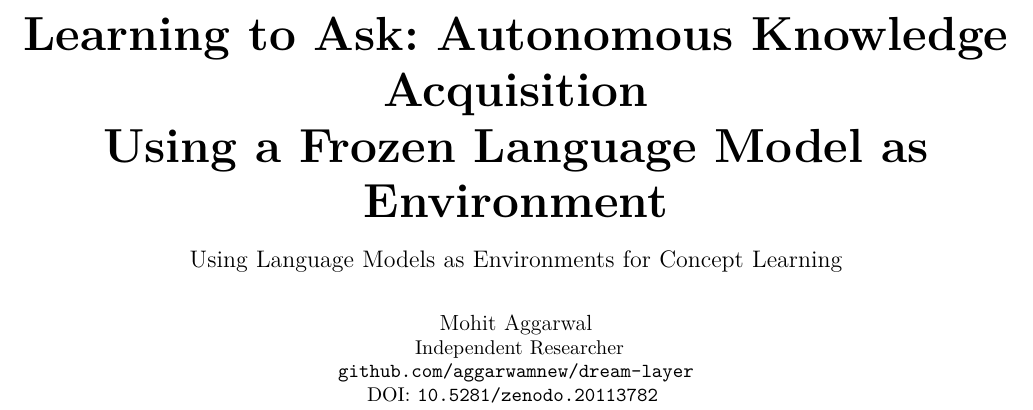
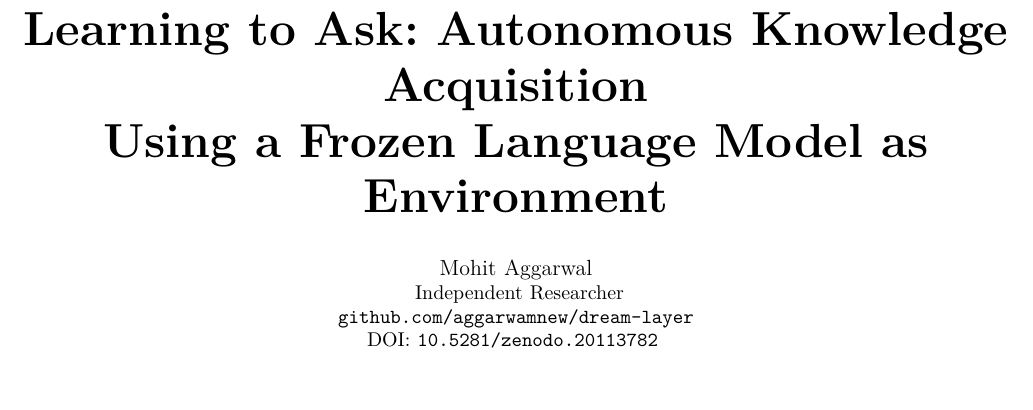
Before and after one commit to aggarwamnew/dream-layer, a LaTeX paper (paper/paper.tex): part of page 1 of 9, cut so that both start at the same text, the shorter picture padded with empty space. Compiled offline with pdfLaTeX.

Commit message:
paper: remove redundant subtitle

```diff
--- a/paper/paper.tex
+++ b/paper/paper.tex
@@ -45,8 +45,7 @@
 }
 \makeatother
 
-\title{\textbf{Learning to Ask: Autonomous Knowledge Acquisition\\Using a Frozen Language Model as Environment}\\[0.5em]
-\large Using Language Models as Environments for Concept Learning}
+\title{\textbf{Learning to Ask: Autonomous Knowledge Acquisition\\Using a Frozen Language Model as Environment}}
 \author{
     \IEEEauthorblockN{Mohit Aggarwal}
     \IEEEauthorblockA{
```
